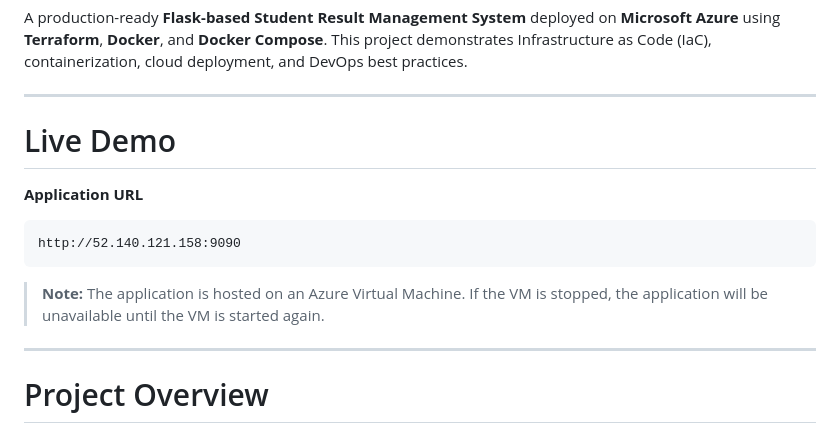
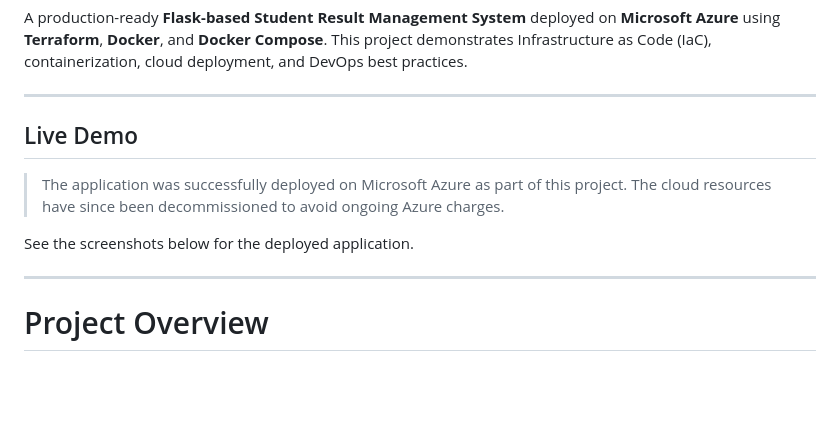
Before and after one commit to sakethreddy-24/student-result-platform, a Markdown page: README.md, the part around one of its changes. Drawn GitHub-style; blank space fills up the shorter version.

Commit message:
Revise live demo section and update screenshot links
Updated the README to reflect changes in the live demo section and corrected image URLs for screenshots.

````diff
--- a/README.md
+++ b/README.md
@@ -13,15 +13,12 @@ A production-ready **Flask-based Student Result Management System** deployed on
 
 ---
 
-#  Live Demo
+## Live Demo
 
-**Application URL**
+> The application was successfully deployed on Microsoft Azure as part of this project.
+> The cloud resources have since been decommissioned to avoid ongoing Azure charges.
 
-```
-http://52.140.121.158:9090
-```
-
-> **Note:** The application is hosted on an Azure Virtual Machine. If the VM is stopped, the application will be unavailable until the VM is started again.
+See the screenshots below for the deployed application.
 
 ---
 
````
Also changed, not shown: other parts of README.md (+6 -6 lines).
